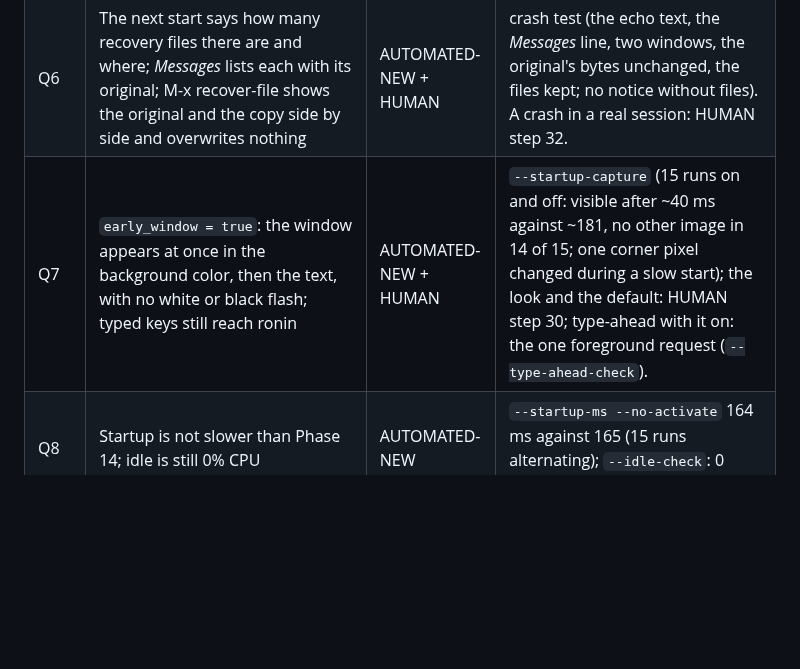
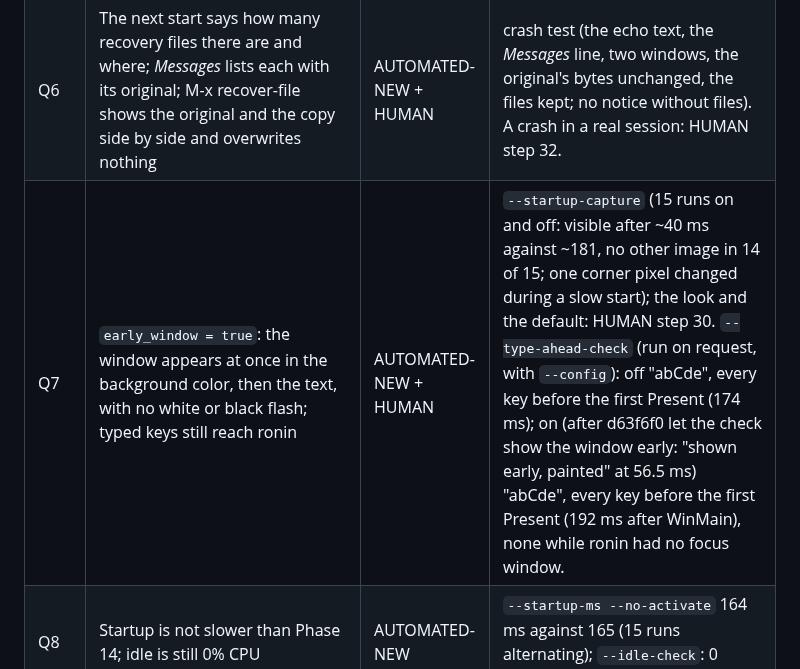
Before and after one commit to Bskasan/ronin-text-editor, a Markdown page: docs/MANUAL_TESTS.md, the part around the change. Rendered like a GitHub page; blank space fills up the shorter version.

Commit message:
docs: the type-ahead check with early_window off and on
Both pass: "abCde" in *scratch*, every key sent before the first Present;
with early_window on the window was shown early (56.5 ms) and no key was
sent while ronin had no focus window.

Co-Authored-By: Claude Opus 5.5 <noreply@anthropic.com>

```diff
--- a/docs/MANUAL_TESTS.md
+++ b/docs/MANUAL_TESTS.md
@@ -411,7 +411,7 @@ commands against the one-cursor commands applied cursor by cursor to a flat text
 | Q4 | The icon in the title bar, the taskbar, Alt+Tab and Explorer | AUTOMATED-NEW + HUMAN | smoke "class icons set / set; the 16 px icon: stem #d3b58d, beside #072626, corner none" (shown to fail with the icon's text color changed by one); how it looks: HUMAN step 28. |
 | Q5 | After a crash, each modified file is in `%LOCALAPPDATA%\ronin\recovery` as a save would write it (encoding, BOM, line endings), with a .path file; unmodified files are not | AUTOMATED-NEW | crash test (CRLF UTF-8, UTF-16 LE with CRLF and an astral character, UTF-16 BE, UTF-8 BOM, mixed: byte for byte against a save; the sidecars; none for the unmodified file); shown to fail with the contents not written (a scratch copy). |
 | Q6 | The next start says how many recovery files there are and where; *Messages* lists each with its original; M-x recover-file shows the original and the copy side by side and overwrites nothing | AUTOMATED-NEW + HUMAN | crash test (the echo text, the *Messages* line, two windows, the original's bytes unchanged, the files kept; no notice without files). A crash in a real session: HUMAN step 32. |
-| Q7 | `early_window = true`: the window appears at once in the background color, then the text, with no white or black flash; typed keys still reach ronin | AUTOMATED-NEW + HUMAN | `--startup-capture` (15 runs on and off: visible after ~40 ms against ~181, no other image in 14 of 15; one corner pixel changed during a slow start); the look and the default: HUMAN step 30; type-ahead with it on: the one foreground request (`--type-ahead-check`). |
+| Q7 | `early_window = true`: the window appears at once in the background color, then the text, with no white or black flash; typed keys still reach ronin | AUTOMATED-NEW + HUMAN | `--startup-capture` (15 runs on and off: visible after ~40 ms against ~181, no other image in 14 of 15; one corner pixel changed during a slow start); the look and the default: HUMAN step 30. `--type-ahead-check` (run on request, with `--config`): off "abCde", every key before the first Present (174 ms); on (after d63f6f0 let the check show the window early: "shown early, painted" at 56.5 ms) "abCde", every key before the first Present (192 ms after WinMain), none while ronin had no focus window. |
 | Q8 | Startup is not slower than Phase 14; idle is still 0% CPU | AUTOMATED-NEW | `--startup-ms --no-activate` 164 ms against 165 (15 runs alternating); `--idle-check`: 0 frames, 0 us in 5 s. |
 | Q9 | Minimize, wait, restore: the window comes back at once and looks right; memory drops while minimized | AUTOMATED-NEW + HUMAN | measured (bench, a minimize and restore that never activates the window): 60.5 -> 58.1 MB while minimized, the first frame after restoring 1.5-1.8 ms; the look: HUMAN step 31. |
 | Q10 | Typing the ':' of a case label at 10,000 cursors is fast | AUTOMATED-NEW | `--bench-cursors` (925 ms -> 28 ms at 10,000, one flush); the three-cursor case-label test (one flush, one undo). |
```
